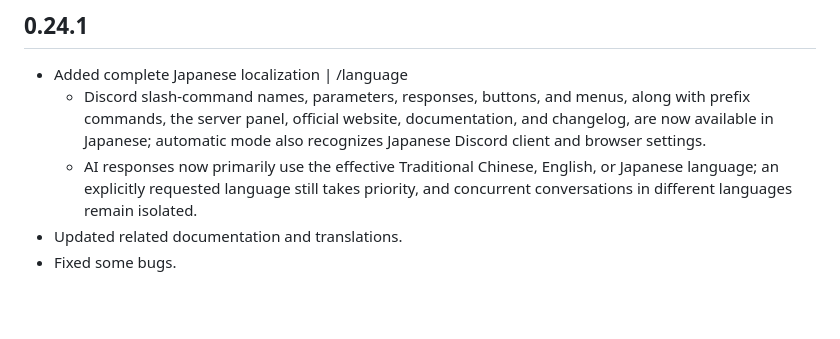
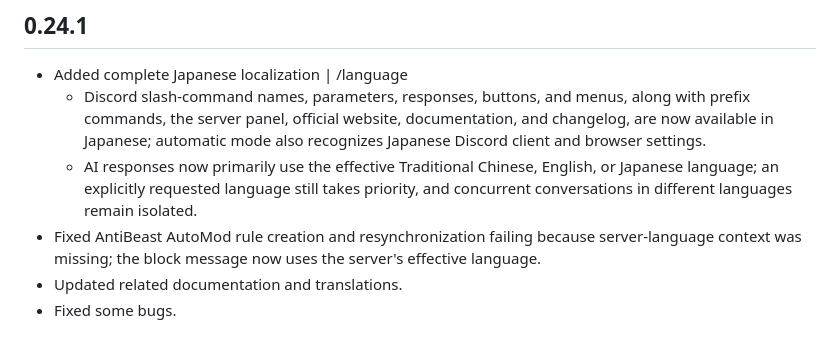
Before and after one commit to AvianJay/useless-script, a Markdown page: discord/changelog.en.md, the part around the change. Rendered like a GitHub page; blank space fills up the shorter version.

```diff
--- a/discord/changelog.en.md
+++ b/discord/changelog.en.md
@@ -4,6 +4,7 @@
 * Added complete Japanese localization | /language
   * Discord slash-command names, parameters, responses, buttons, and menus, along with prefix commands, the server panel, official website, documentation, and changelog, are now available in Japanese; automatic mode also recognizes Japanese Discord client and browser settings.
   * AI responses now primarily use the effective Traditional Chinese, English, or Japanese language; an explicitly requested language still takes priority, and concurrent conversations in different languages remain isolated.
+* Fixed AntiBeast AutoMod rule creation and resynchronization failing because server-language context was missing; the block message now uses the server's effective language.
 * Updated related documentation and translations.
 * Fixed some bugs.
 
```
Also changed, not shown: discord/changelog.ja.md (+1 -0 lines), discord/changelog.md (+1 -0 lines).
